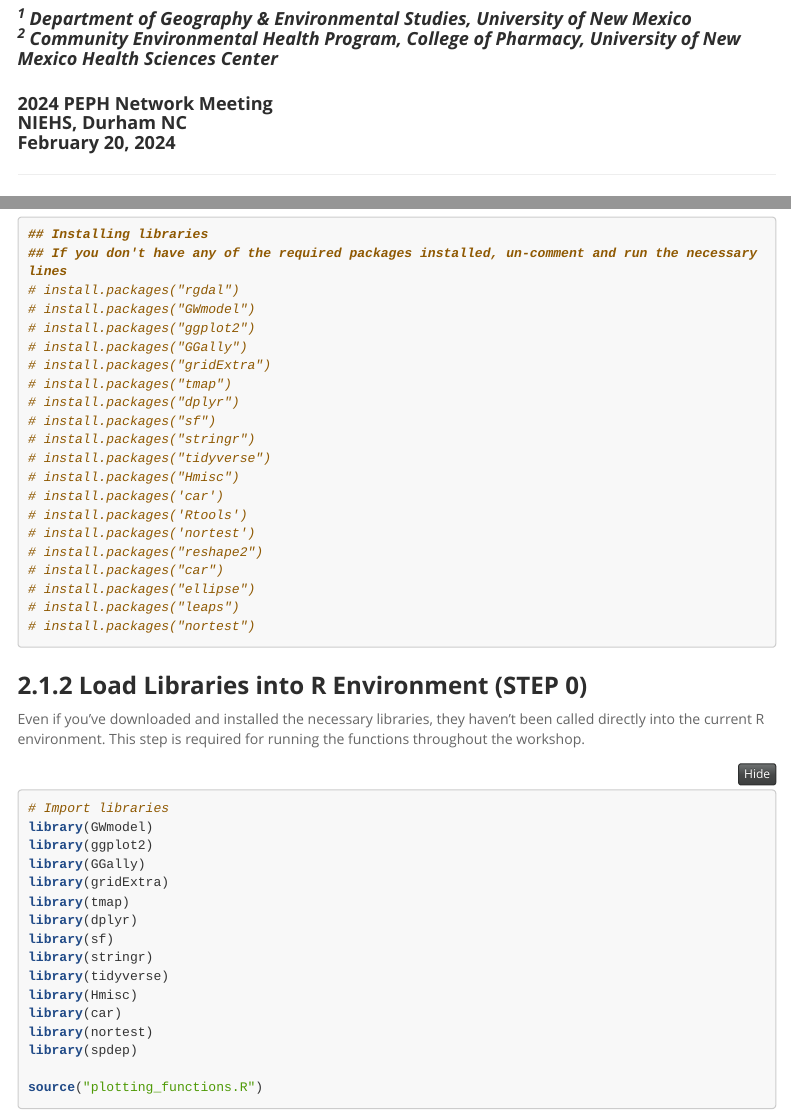
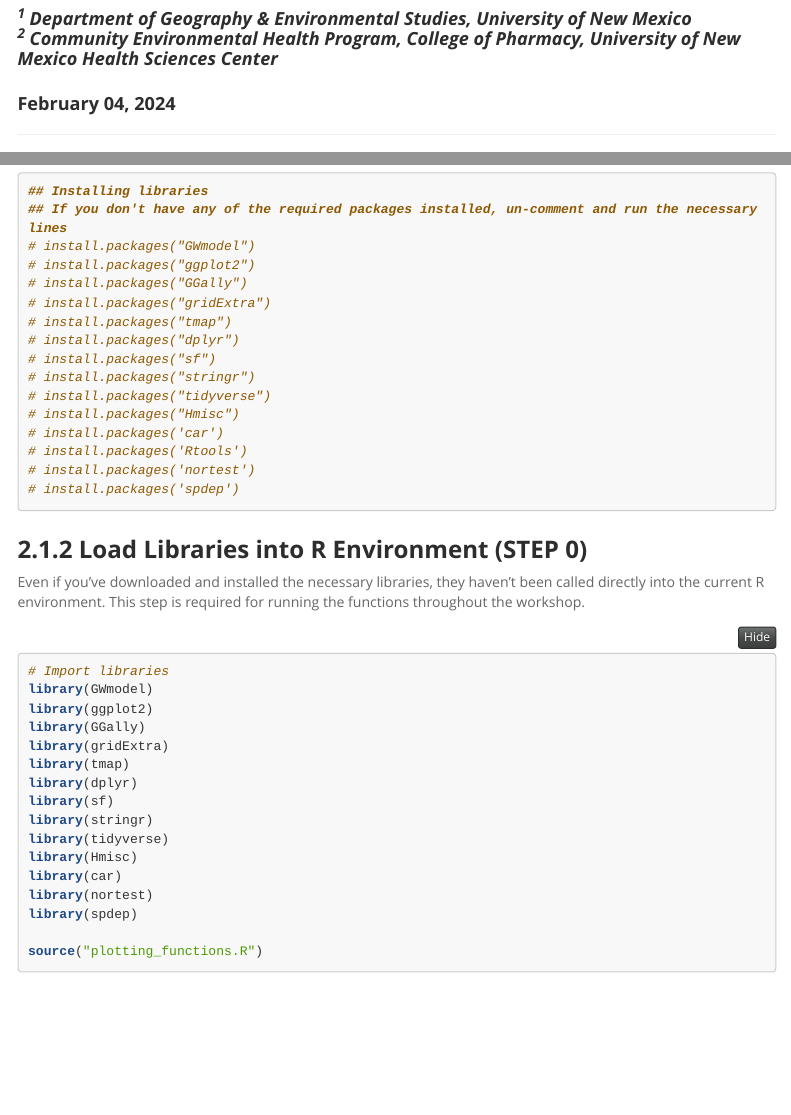
Before and after one commit to HLL-Geospatial/MGWR-workshop, an R Markdown document (MGWR_Workshop.Rmd): the page in a window 1100 px wide, from 240 px down, and a second part further down, joined at a grey line. Rendered offline with R 4.5, knitr and Pandoc, with nearby package versions; some code elsewhere in the file could not run offline; menus at the side of the page are left out; long lines of code are wrapped.

Commit message:
Update HTML header and install.packages
Modified header to return date from users' computers. Removed unnecessary libraries from installation chunk.

````diff
--- a/MGWR_Workshop.Rmd
+++ b/MGWR_Workshop.Rmd
@@ -6,11 +6,7 @@ subtitle: |
 author: |
   *^1^ Department of Geography & Environmental Studies, University of New Mexico<br>
   ^2^ Community Environmental Health Program, College of Pharmacy, University of New Mexico Health Sciences Center*
-# date: "`r format(Sys.time(), '%B %d, %Y')`"
-date: |
-  | 2024 PEPH Network Meeting
-  | NIEHS, Durham NC
-  | February 20, 2024
+date: "`r format(Sys.time(), '%B %d, %Y')`"
 output:
   html_document:
     toc: true
@@ -118,7 +114,6 @@ Both code chunks below load the necessary packages to complete the workshop. If
 ```{r}
 ## Installing libraries
 ## If you don't have any of the required packages installed, un-comment and run the necessary lines
-# install.packages("rgdal")
 # install.packages("GWmodel")
 # install.packages("ggplot2")
 # install.packages("GGally")
@@ -132,11 +127,7 @@ Both code chunks below load the necessary packages to complete the workshop. If
 # install.packages('car')
 # install.packages('Rtools')
 # install.packages('nortest')
-# install.packages("reshape2")
-# install.packages("car")
-# install.packages("ellipse")
-# install.packages("leaps")
-# install.packages("nortest")
+# install.packages('spdep')
 ```
 
 ### Load Libraries into R Environment (STEP 0)
````
